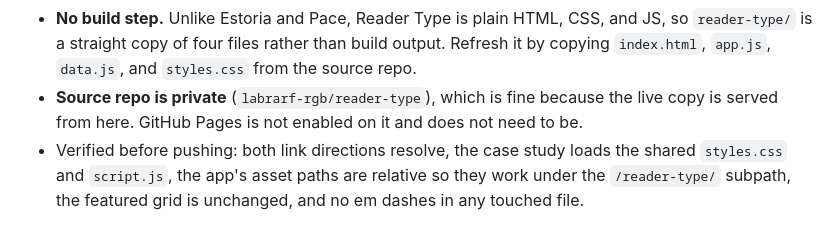
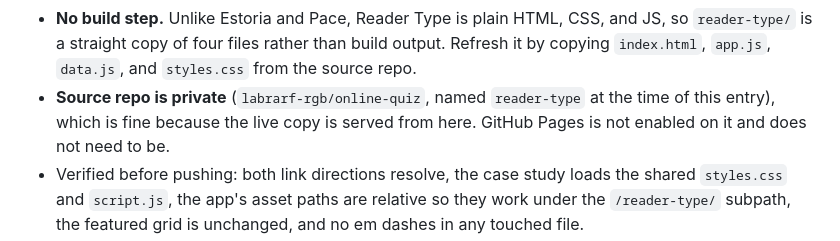
Before and after one commit to labrarf-rgb/portfolio-website, a Markdown page: SITE-GUIDE.md, the part around one of its changes. Rendered like a GitHub page.

```diff
--- a/SITE-GUIDE.md
+++ b/SITE-GUIDE.md
@@ -533,7 +533,8 @@ Newest entries at the bottom.
   and JS, so `reader-type/` is a straight copy of four files rather than build
   output. Refresh it by copying `index.html`, `app.js`, `data.js`, and
   `styles.css` from the source repo.
-- **Source repo is private** (`labrarf-rgb/reader-type`), which is fine because
+- **Source repo is private** (`labrarf-rgb/online-quiz`, named `reader-type` at
+  the time of this entry), which is fine because
   the live copy is served from here. GitHub Pages is not enabled on it and does
   not need to be.
 - Verified before pushing: both link directions resolve, the case study loads
```
Also changed, not shown: other parts of SITE-GUIDE.md (+13 -5 lines).
